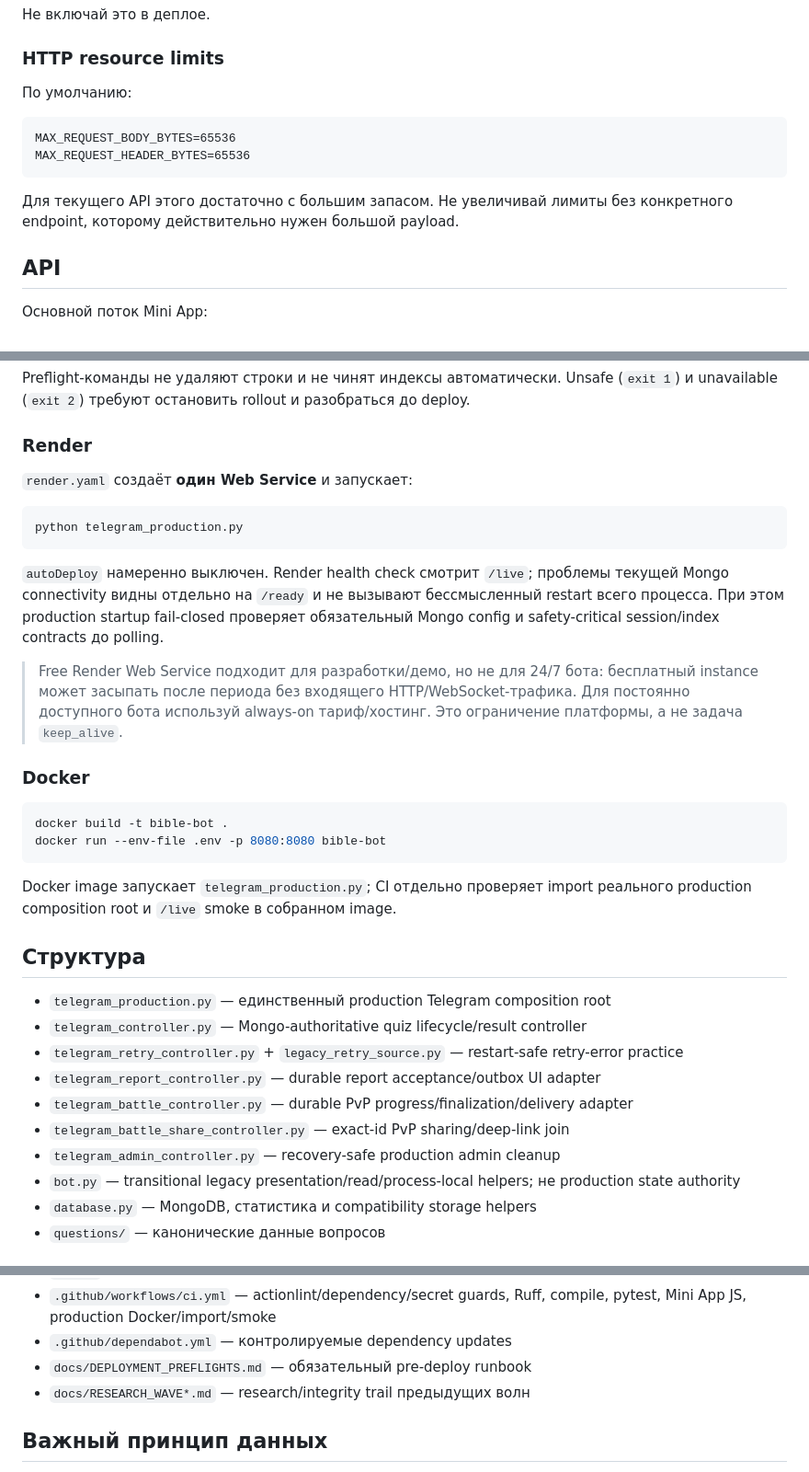
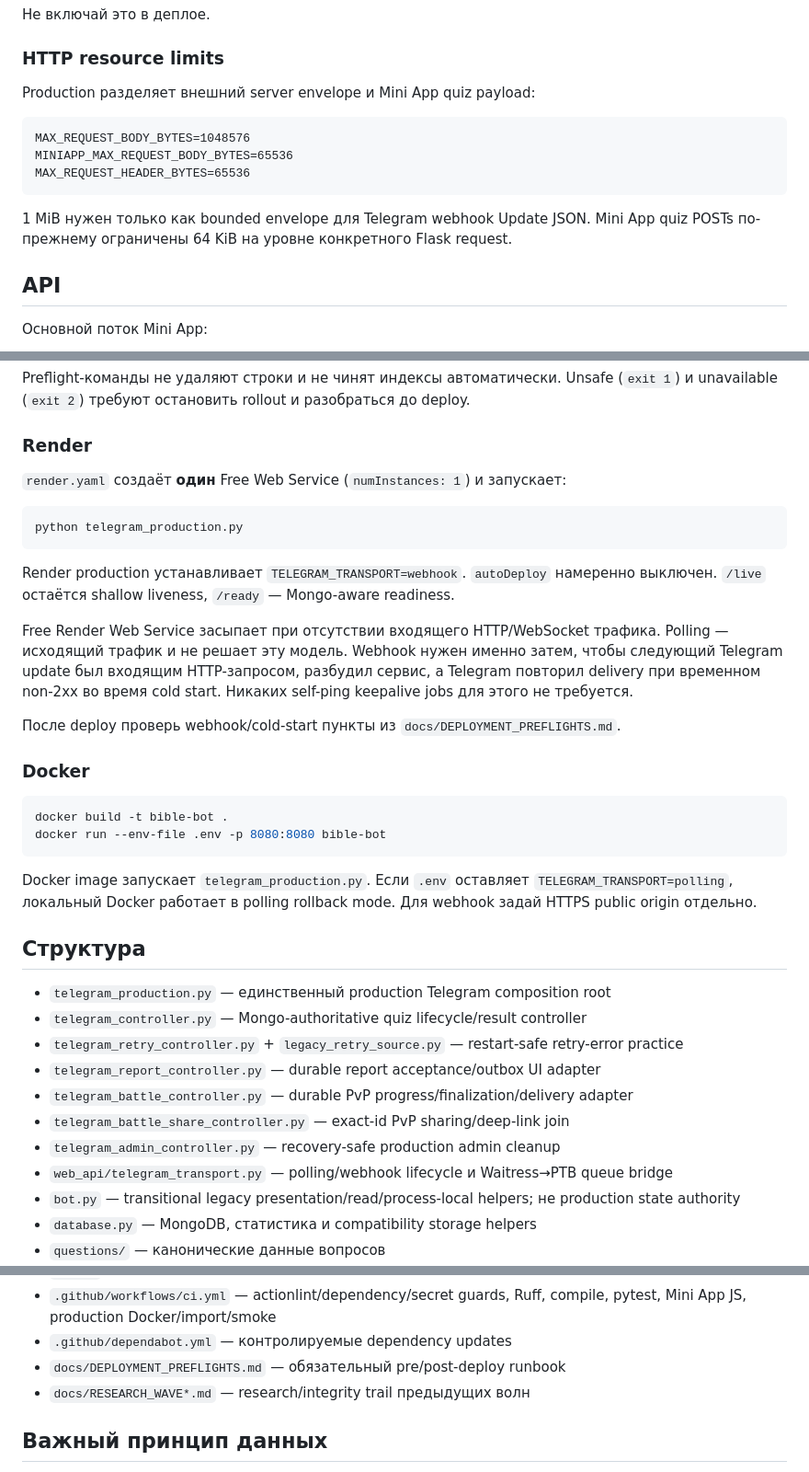
Before and after one commit to FedorMilovanov/bible-bot, a Markdown page: README.md, 3 parts joined by grey strips. Shown at 92% size. Drawn GitHub-style.

````diff
--- a/README.md
+++ b/README.md
@@ -89,14 +114,15 @@ ALLOW_DEBUG_AUTH=true
 
 ### HTTP resource limits
 
-По умолчанию:
+Production разделяет внешний server envelope и Mini App quiz payload:
 
 ```text
-MAX_REQUEST_BODY_BYTES=65536
+MAX_REQUEST_BODY_BYTES=1048576
+MINIAPP_MAX_REQUEST_BODY_BYTES=65536
 MAX_REQUEST_HEADER_BYTES=65536
 ```
 
-Для текущего API этого достаточно с большим запасом. Не увеличивай лимиты без конкретного endpoint, которому действительно нужен большой payload.
+1 MiB нужен только как bounded envelope для Telegram webhook Update JSON. Mini App quiz POSTs по-прежнему ограничены 64 KiB на уровне конкретного Flask request.
 
 ## API
 
@@ -139,15 +165,17 @@ Preflight-команды не удаляют строки и не чинят и
 
 ### Render
 
-`render.yaml` создаёт **один Web Service** и запускает:
+`render.yaml` создаёт **один** Free Web Service (`numInstances: 1`) и запускает:
 
 ```text
 python telegram_production.py
 ```
 
-`autoDeploy` намеренно выключен. Render health check смотрит `/live`; проблемы текущей Mongo connectivity видны отдельно на `/ready` и не вызывают бессмысленный restart всего процесса. При этом production startup fail-closed проверяет обязательный Mongo config и safety-critical session/index contracts до polling.
+Render production устанавливает `TELEGRAM_TRANSPORT=webhook`. `autoDeploy` намеренно выключен. `/live` остаётся shallow liveness, `/ready` — Mongo-aware readiness.
 
-> Free Render Web Service подходит для разработки/демо, но не для 24/7 бота: бесплатный instance может засыпать после периода без входящего HTTP/WebSocket-трафика. Для постоянно доступного бота используй always-on тариф/хостинг. Это ограничение платформы, а не задача `keep_alive`.
+Free Render Web Service засыпает при отсутствии входящего HTTP/WebSocket трафика. Polling — исходящий трафик и не решает эту модель. Webhook нужен именно затем, чтобы следующий Telegram update был входящим HTTP-запросом, разбудил сервис, а Telegram повторил delivery при временном non-2xx во время cold start. Никаких self-ping keepalive jobs для этого не требуется.
+
+После deploy проверь webhook/cold-start пункты из `docs/DEPLOYMENT_PREFLIGHTS.md`.
 
 ### Docker
 
@@ -156,7 +184,7 @@ docker build -t bible-bot .
 docker run --env-file .env -p 8080:8080 bible-bot
 ```
 
-Docker image запускает `telegram_production.py`; CI отдельно проверяет import реального production composition root и `/live` smoke в собранном image.
+Docker image запускает `telegram_production.py`. Если `.env` оставляет `TELEGRAM_TRANSPORT=polling`, локальный Docker работает в polling rollback mode. Для webhook задай HTTPS public origin отдельно.
 
 ## Структура
 
@@ -167,6 +195,7 @@ Docker image запускает `telegram_production.py`; CI отдельно п
 - `telegram_battle_controller.py` — durable PvP progress/finalization/delivery adapter
 - `telegram_battle_share_controller.py` — exact-id PvP sharing/deep-link join
 - `telegram_admin_controller.py` — recovery-safe production admin cleanup
+- `web_api/telegram_transport.py` — polling/webhook lifecycle и Waitress→PTB queue bridge
 - `bot.py` — transitional legacy presentation/read/process-local helpers; не production state authority
 - `database.py` — MongoDB, статистика и compatibility storage helpers
 - `questions/` — канонические данные вопросов
@@ -178,7 +207,7 @@ Docker image запускает `telegram_production.py`; CI отдельно п
 - `tests/` — API/auth/session/hardening/regression contracts
 - `.github/workflows/ci.yml` — actionlint/dependency/secret guards, Ruff, compile, pytest, Mini App JS, production Docker/import/smoke
 - `.github/dependabot.yml` — контролируемые dependency updates
-- `docs/DEPLOYMENT_PREFLIGHTS.md` — обязательный pre-deploy runbook
+- `docs/DEPLOYMENT_PREFLIGHTS.md` — обязательный pre/post-deploy runbook
 - `docs/RESEARCH_WAVE*.md` — research/integrity trail предыдущих волн
 
 ## Важный принцип данных
````
Also changed, not shown: other parts of README.md (+40 -15 lines).
